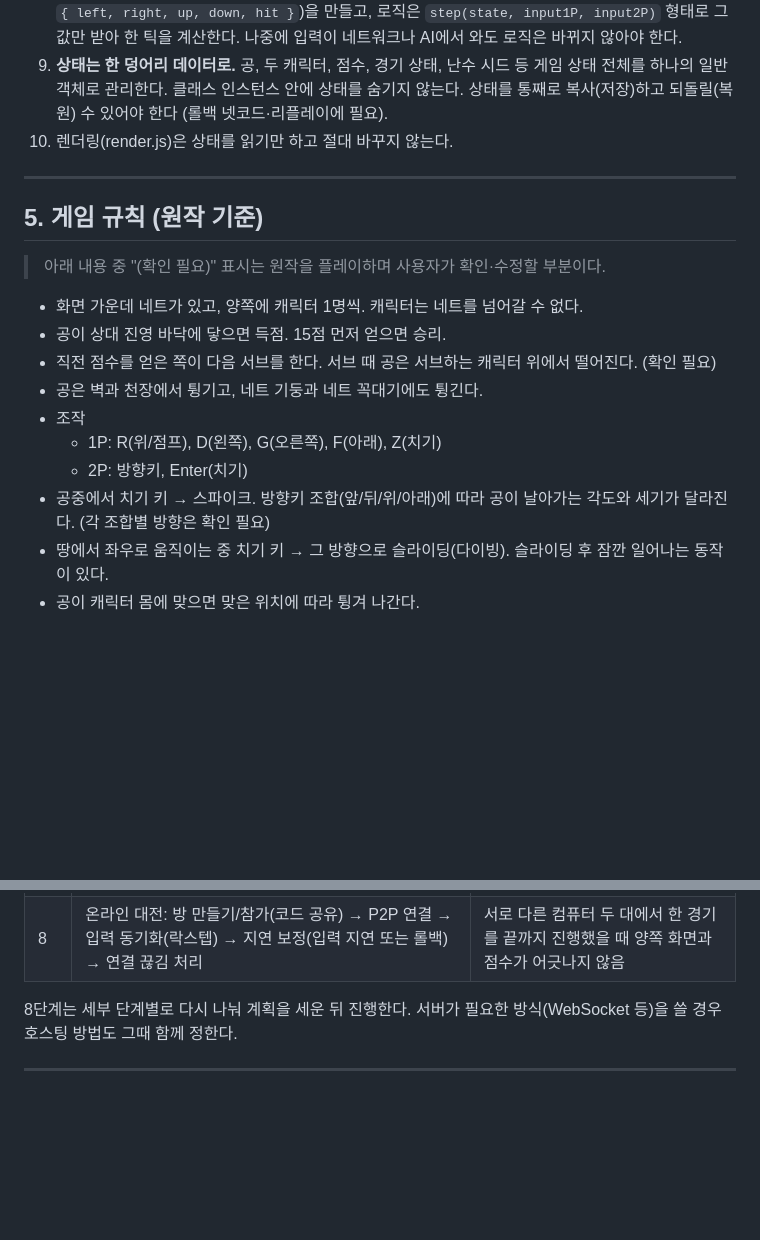
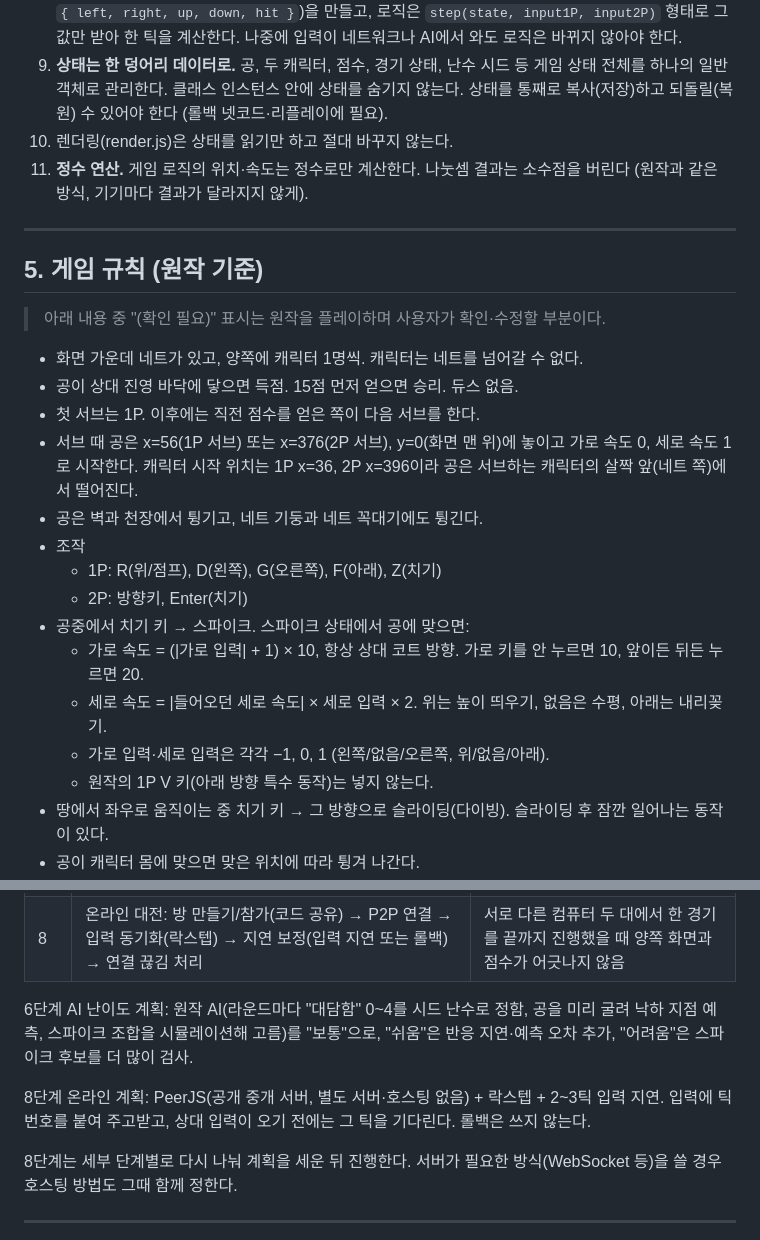
Before and after one commit to CoChxn/Pikachu-Volleyball, a Markdown page: CLAUDE.md, 2 parts joined by grey strips. Drawn GitHub-style; blank space fills up the shorter version.

Commit message:
[4단계] CLAUDE.md에 원작 조사 결과 반영 (서브·스파이크·듀스·정수 연산·AI·온라인 계획)
Co-Authored-By: Claude Opus 5.5 <noreply@anthropic.com>
Claude-Session: https://claude.ai/code/session_014UU9ovZUeF7qxBFcGJWQgq

```diff
--- a/CLAUDE.md
+++ b/CLAUDE.md
@@ -70,6 +70,7 @@
 8. **입력과 로직 분리.** 게임 로직은 키보드를 직접 읽지 않는다. input.js가 매 틱마다 플레이어별 입력값(예: `{ left, right, up, down, hit }`)을 만들고, 로직은 `step(state, input1P, input2P)` 형태로 그 값만 받아 한 틱을 계산한다. 나중에 입력이 네트워크나 AI에서 와도 로직은 바뀌지 않아야 한다.
 9. **상태는 한 덩어리 데이터로.** 공, 두 캐릭터, 점수, 경기 상태, 난수 시드 등 게임 상태 전체를 하나의 일반 객체로 관리한다. 클래스 인스턴스 안에 상태를 숨기지 않는다. 상태를 통째로 복사(저장)하고 되돌릴(복원) 수 있어야 한다 (롤백 넷코드·리플레이에 필요).
 10. 렌더링(render.js)은 상태를 읽기만 하고 절대 바꾸지 않는다.
+11. **정수 연산.** 게임 로직의 위치·속도는 정수로만 계산한다. 나눗셈 결과는 소수점을 버린다 (원작과 같은 방식, 기기마다 결과가 달라지지 않게).
 
 ---
 
@@ -78,13 +79,18 @@
 > 아래 내용 중 "(확인 필요)" 표시는 원작을 플레이하며 사용자가 확인·수정할 부분이다.
 
 - 화면 가운데 네트가 있고, 양쪽에 캐릭터 1명씩. 캐릭터는 네트를 넘어갈 수 없다.
-- 공이 상대 진영 바닥에 닿으면 득점. 15점 먼저 얻으면 승리.
-- 직전 점수를 얻은 쪽이 다음 서브를 한다. 서브 때 공은 서브하는 캐릭터 위에서 떨어진다. (확인 필요)
+- 공이 상대 진영 바닥에 닿으면 득점. 15점 먼저 얻으면 승리. 듀스 없음.
+- 첫 서브는 1P. 이후에는 직전 점수를 얻은 쪽이 다음 서브를 한다.
+- 서브 때 공은 x=56(1P 서브) 또는 x=376(2P 서브), y=0(화면 맨 위)에 놓이고 가로 속도 0, 세로 속도 1로 시작한다. 캐릭터 시작 위치는 1P x=36, 2P x=396이라 공은 서브하는 캐릭터의 살짝 앞(네트 쪽)에서 떨어진다.
 - 공은 벽과 천장에서 튕기고, 네트 기둥과 네트 꼭대기에도 튕긴다.
 - 조작
   - 1P: R(위/점프), D(왼쪽), G(오른쪽), F(아래), Z(치기)
   - 2P: 방향키, Enter(치기)
-- 공중에서 치기 키 → 스파이크. 방향키 조합(앞/뒤/위/아래)에 따라 공이 날아가는 각도와 세기가 달라진다. (각 조합별 방향은 확인 필요)
+- 공중에서 치기 키 → 스파이크. 스파이크 상태에서 공에 맞으면:
+  - 가로 속도 = (|가로 입력| + 1) × 10, 항상 상대 코트 방향. 가로 키를 안 누르면 10, 앞이든 뒤든 누르면 20.
+  - 세로 속도 = |들어오던 세로 속도| × 세로 입력 × 2. 위는 높이 띄우기, 없음은 수평, 아래는 내리꽂기.
+  - 가로 입력·세로 입력은 각각 −1, 0, 1 (왼쪽/없음/오른쪽, 위/없음/아래).
+  - 원작의 1P V 키(아래 방향 특수 동작)는 넣지 않는다.
 - 땅에서 좌우로 움직이는 중 치기 키 → 그 방향으로 슬라이딩(다이빙). 슬라이딩 후 잠깐 일어나는 동작이 있다.
 - 공이 캐릭터 몸에 맞으면 맞은 위치에 따라 튕겨 나간다.
 - 득점 후 잠깐 멈추고 위치를 초기화한 뒤 다음 서브.
@@ -105,6 +111,10 @@
 | 6 | 컴퓨터 AI: 공 낙하 지점 예측, 이동, 점프·스파이크 판단, 난이도 2~3단계 | AI가 가끔 실수하며 랠리를 이어감 |
 | 7 | 다듬기: 시작 메뉴(1P/2P), 캐릭터 그래픽, 효과음, 손맛 연출 | 사용자가 만족할 때까지 |
 | 8 | 온라인 대전: 방 만들기/참가(코드 공유) → P2P 연결 → 입력 동기화(락스텝) → 지연 보정(입력 지연 또는 롤백) → 연결 끊김 처리 | 서로 다른 컴퓨터 두 대에서 한 경기를 끝까지 진행했을 때 양쪽 화면과 점수가 어긋나지 않음 |
+
+6단계 AI 난이도 계획: 원작 AI(라운드마다 "대담함" 0~4를 시드 난수로 정함, 공을 미리 굴려 낙하 지점 예측, 스파이크 조합을 시뮬레이션해 고름)를 "보통"으로, "쉬움"은 반응 지연·예측 오차 추가, "어려움"은 스파이크 후보를 더 많이 검사.
+
+8단계 온라인 계획: PeerJS(공개 중개 서버, 별도 서버·호스팅 없음) + 락스텝 + 2~3틱 입력 지연. 입력에 틱 번호를 붙여 주고받고, 상대 입력이 오기 전에는 그 틱을 기다린다. 롤백은 쓰지 않는다.
 
 8단계는 세부 단계별로 다시 나눠 계획을 세운 뒤 진행한다. 서버가 필요한 방식(WebSocket 등)을 쓸 경우 호스팅 방법도 그때 함께 정한다.
 
```
